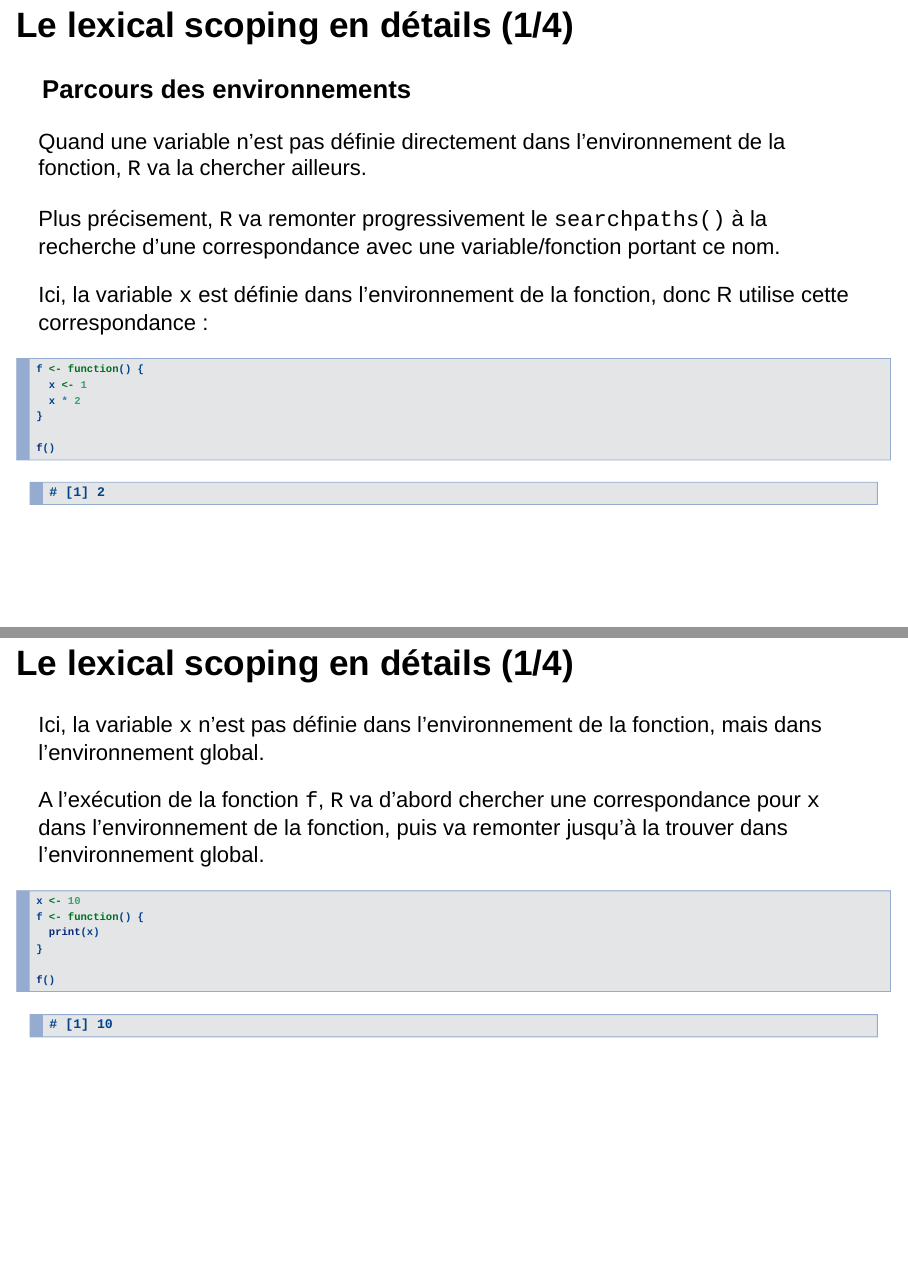
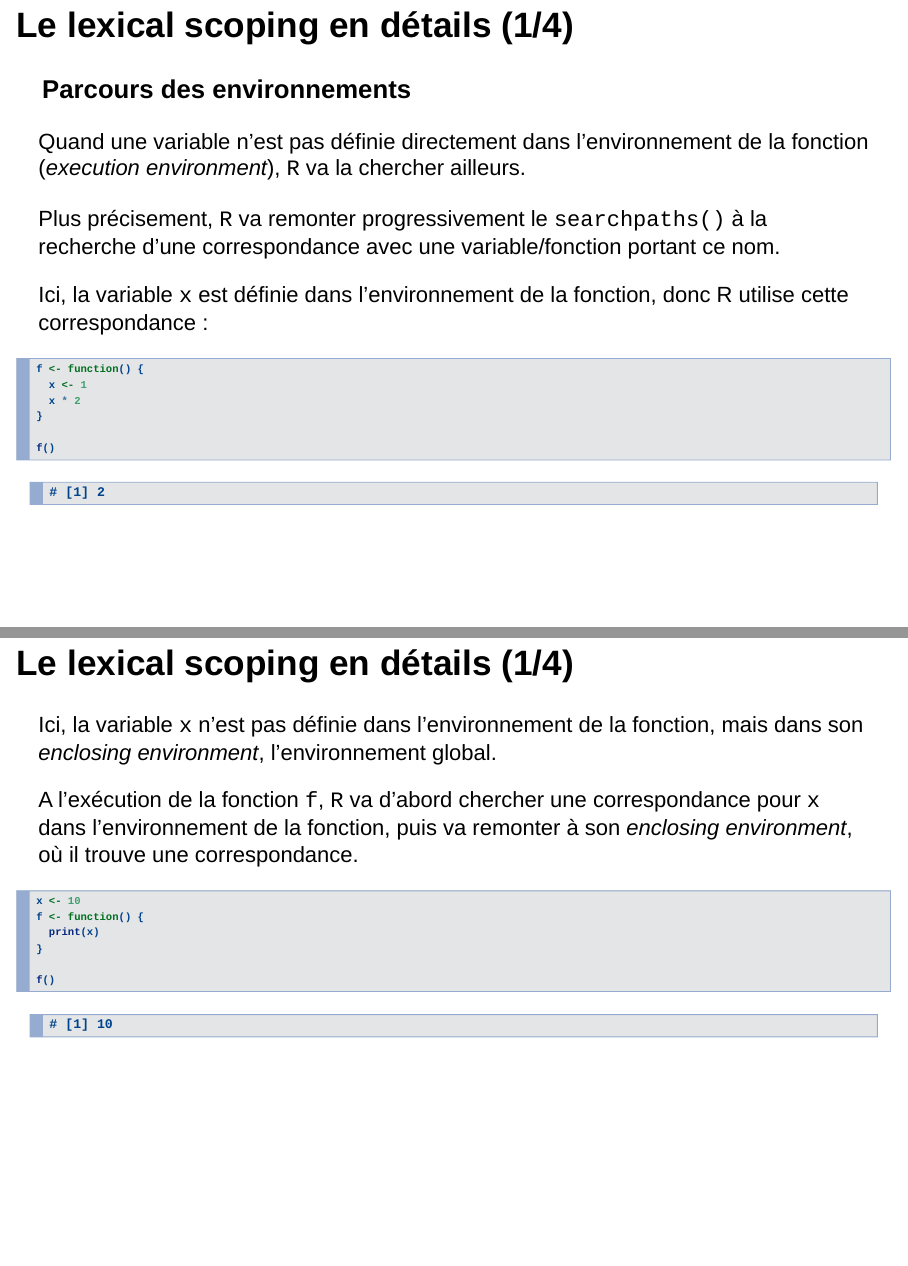
Before and after one commit to pierucci/r_internes, an R Markdown document (Cours_1_Les_fonctions.Rmd): pages 16 and 17 of 44, joined at a grey line. Rendered offline with R 4.5, knitr and Pandoc, with nearby package versions; drawn as Slidy slides in place of the format the file asks for; some code elsewhere in the file could not run offline.

Commit message:
modif partie envir: plus precis

````diff
--- a/Cours_1_Les_fonctions.Rmd
+++ b/Cours_1_Les_fonctions.Rmd
@@ -201,7 +201,7 @@ f()
 ## Le lexical scoping en détails (1/4)
 ### Parcours des environnements
 
-Quand une variable n'est pas définie directement dans l'environnement de la fonction, `R` va la chercher ailleurs.
+Quand une variable n'est pas définie directement dans l'environnement de la fonction (*execution environment*), `R` va la chercher ailleurs.
 
 Plus précisement, `R` va remonter progressivement le `searchpaths()` à la recherche d'une correspondance avec une variable/fonction portant ce nom.
 
@@ -216,9 +216,9 @@ f()
 ```
 
 ## Le lexical scoping en détails (1/4)
-Ici, la variable `x` n'est pas définie dans l'environnement de la fonction, mais dans l'environnement global.
+Ici, la variable `x` n'est pas définie dans l'environnement de la fonction, mais dans son *enclosing environment*, l'environnement global.
 
-A l'exécution de la fonction `f`, `R` va d'abord chercher une correspondance pour `x` dans l'environnement de la fonction, puis va remonter jusqu'à la trouver dans l'environnement global.
+A l'exécution de la fonction `f`, `R` va d'abord chercher une correspondance pour `x` dans l'environnement de la fonction, puis va remonter à son *enclosing environment*, où il trouve une correspondance.
 ```{r}
 x <- 10
 f <- function() {
````
Also changed, not shown: Cours_1_Les_fonctions.html.
